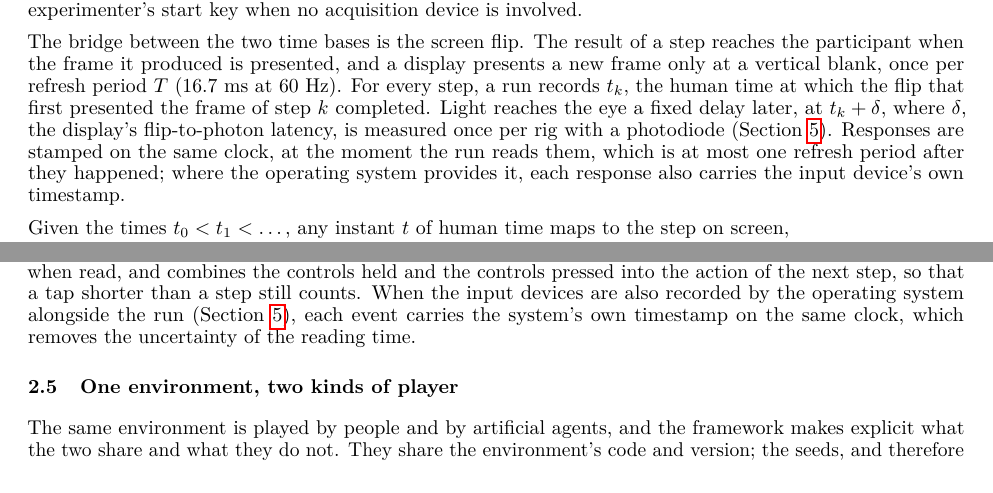
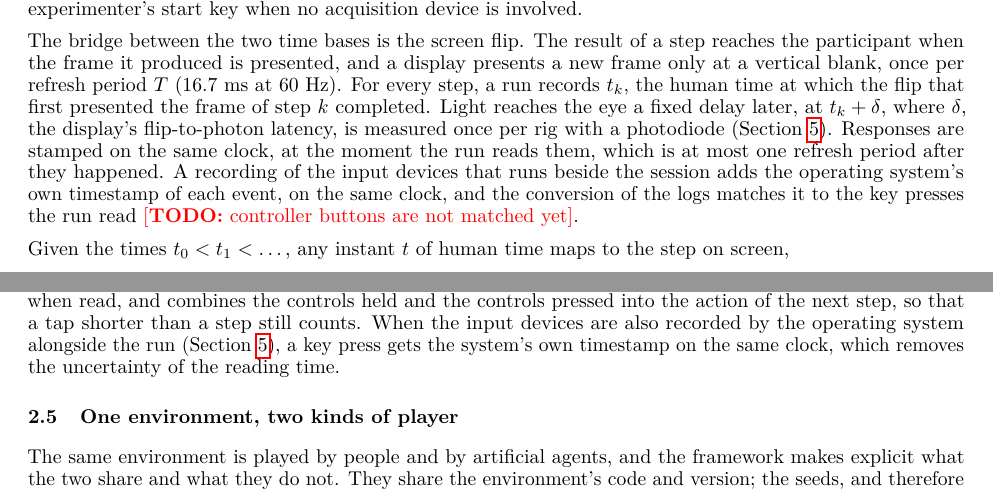
Before and after one commit to hyruuk/neuroimagym-paper, a LaTeX paper (main.tex, which reads sections/02-framework.tex): two parts of pages 2 and 4 of 9, joined at a grey line, cut so that both start at the same text. Compiled offline with pdfLaTeX.

Commit message:
Framework: only key presses get the operating system's timestamp today
The documentation's review of the code found that the conversion of the
logs matches the session recording's timestamps to key presses only.

Co-Authored-By: Claude Opus 5.5 <noreply@anthropic.com>

```diff
--- a/sections/02-framework.tex
+++ b/sections/02-framework.tex
@@ -39,7 +39,8 @@ The bridge between the two time bases is the screen flip.
 The result of a step reaches the participant when the frame it produced is presented, and a display presents a new frame only at a vertical blank, once per refresh period~$T$ (16.7~ms at 60~Hz).
 For every step, a run records $t_k$, the human time at which the flip that first presented the frame of step~$k$ completed.
 Light reaches the eye a fixed delay later, at $t_k + \delta$, where $\delta$, the display's flip-to-photon latency, is measured once per rig with a photodiode (Section~\ref{sec:multimodal}).
-Responses are stamped on the same clock, at the moment the run reads them, which is at most one refresh period after they happened; where the operating system provides it, each response also carries the input device's own timestamp.
+Responses are stamped on the same clock, at the moment the run reads them, which is at most one refresh period after they happened.
+A recording of the input devices that runs beside the session adds the operating system's own timestamp of each event, on the same clock, and the conversion of the logs matches it to the key presses the run read \TODO{controller buttons are not matched yet}.
 
 Given the times $t_0 < t_1 < \dots$, any instant $t$ of human time maps to the step on screen,
 \begin{equation}
@@ -158,7 +159,7 @@ The keys with which the experimenter starts and stops a run are reserved and can
 
 Inputs are registered between flips.
 The run reads every event that arrived since the previous flip, stamps it when read, and combines the controls held and the controls pressed into the action of the next step, so that a tap shorter than a step still counts.
-When the input devices are also recorded by the operating system alongside the run (Section~\ref{sec:multimodal}), each event carries the system's own timestamp on the same clock, which removes the uncertainty of the reading time.
+When the input devices are also recorded by the operating system alongside the run (Section~\ref{sec:multimodal}), a key press gets the system's own timestamp on the same clock, which removes the uncertainty of the reading time.
 
 \subsection{One environment, two kinds of player}
 \label{sec:players}
```
Also changed, not shown: notes/open-decisions.md (+7 -0 lines).
